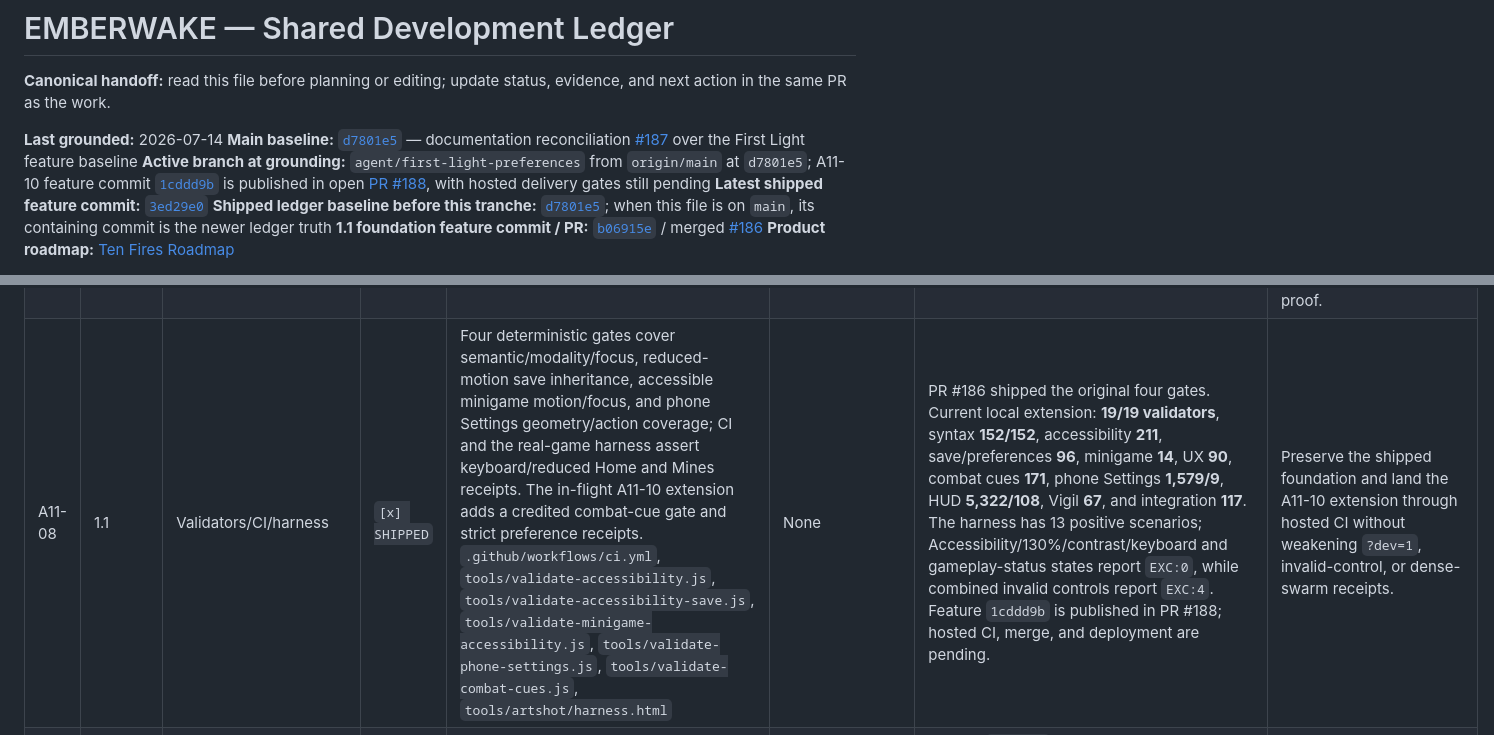
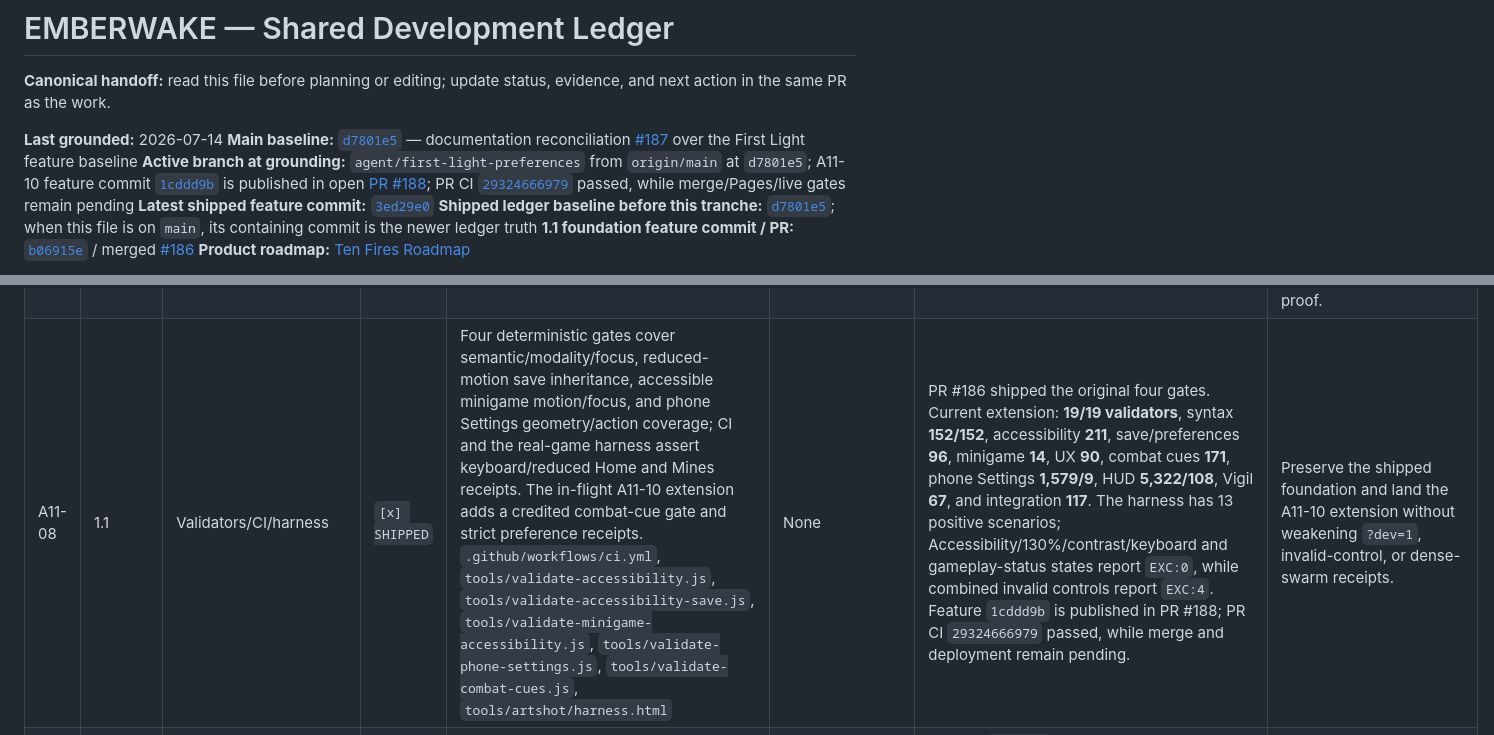
Before and after one commit to QemmHD/2dgamerepo, a Markdown page: docs/DEVELOPMENT_LEDGER.md, 2 parts joined by grey strips. Rendered like a GitHub page.

Commit message:
Record First Light PR validation

```diff
--- a/docs/DEVELOPMENT_LEDGER.md
+++ b/docs/DEVELOPMENT_LEDGER.md
@@ -5,7 +5,7 @@ evidence, and next action in the same PR as the work.
 
 **Last grounded:** 2026-07-14
 **Main baseline:** [`d7801e5`](https://github.com/QemmHD/2dgamerepo/commit/d7801e5c14e34690d4027e71e6d114582fc96b43) — documentation reconciliation [#187](https://github.com/QemmHD/2dgamerepo/pull/187) over the First Light feature baseline
-**Active branch at grounding:** `agent/first-light-preferences` from `origin/main` at `d7801e5`; A11-10 feature commit [`1cddd9b`](https://github.com/QemmHD/2dgamerepo/commit/1cddd9b) is published in open [PR #188](https://github.com/QemmHD/2dgamerepo/pull/188), with hosted delivery gates still pending
+**Active branch at grounding:** `agent/first-light-preferences` from `origin/main` at `d7801e5`; A11-10 feature commit [`1cddd9b`](https://github.com/QemmHD/2dgamerepo/commit/1cddd9b) is published in open [PR #188](https://github.com/QemmHD/2dgamerepo/pull/188); PR CI [`29324666979`](https://github.com/QemmHD/2dgamerepo/actions/runs/29324666979) passed, while merge/Pages/live gates remain pending
 **Latest shipped feature commit:** [`3ed29e0`](https://github.com/QemmHD/2dgamerepo/commit/3ed29e072b6a5b8d5bd277eb8a3e30de6f6e60f3)
 **Shipped ledger baseline before this tranche:** [`d7801e5`](https://github.com/QemmHD/2dgamerepo/commit/d7801e5c14e34690d4027e71e6d114582fc96b43); when this file is on `main`, its containing commit is the newer ledger truth
 **1.1 foundation feature commit / PR:** [`b06915e`](https://github.com/QemmHD/2dgamerepo/commit/b06915e) / merged [#186](https://github.com/QemmHD/2dgamerepo/pull/186)
@@ -94,5 +94,5 @@ work must preserve this testing surface.
 | A11-05 | 1.2 pulled forward | Keyboard Mines | `[~] IN FLIGHT` | Pulled-forward Fair Forge input-accessibility foundation: arrow-key 5×5 focus, Enter reveal, Space cash-out/continue, Escape close, spoken outcomes, keyboard help copy, and a high-contrast shape/outline focus indicator preserve the pointer/touch board. The retained A11 id reflects its delivery tranche; its completion gate belongs to 1.2. `Game.js`, `GameInputActions.js`, `MinigameOverlay.js`, `UIStateBuilder.js` | Full deployed board flow and remaining 1.2 input parity | PR #186/main `3ed29e0` delivered the keyboard board and Tab focus scope; minigame **14**, gambling **644**, exact receipt harness, and live Canvas focus are green | Complete deployed safe-pick, cash-out, bust, result-dismiss, and close flows with keyboard and pointer; finish gamepad/muted/high-contrast/2,000-coin confirmation coverage under 1.2. |
 | A11-06 | 1.1 | Phone Settings | `[~] IN FLIGHT` | Dedicated landscape-phone General and Accessibility geometry uses readable grouped columns, CSS-scale-aware 44 px minimum targets, concise labels, complete gameplay/audio/help/save actions, and a separate Combat HUD preference pane while desktop retains the same routes. `MenuRenderer.js`, `tools/validate-phone-settings.js` | Device/zoom review | PR #186/main `3ed29e0` delivered the General baseline; the current in-flight gate is **1,579 OK across 9 layout fixtures plus real phone/desktop render passes**: three player General, three `?dev=1` General, and three Accessibility fixtures. Developer controls remain gated on normal URLs. Device/200% proof remains open. | Complete the 200%/device sweep and retain durable Settings evidence before closing the full phone row. |
 | A11-07 | 1.1 | Zoom resilience | `[~] IN FLIGHT` | Viewport metadata no longer disables browser zoom; Canvas focus remains visible and scale-aware layout paths retain their existing cover-fit behavior. `index.html`, `styles.css`, `MenuRenderer.js` | Effective pinch/200% proof | PR #186/main `3ed29e0` delivered the metadata/focus foundation; accessibility **193** proves only that contract. Mobile pinch remains constrained by full-surface touch handling | Resolve touch-action/gesture ownership, then run 100%/200% keyboard, Settings, and phone sweeps at five viewports; do not claim effective mobile pinch before proof. |
-| A11-08 | 1.1 | Validators/CI/harness | `[x] SHIPPED` | Four deterministic gates cover semantic/modality/focus, reduced-motion save inheritance, accessible minigame motion/focus, and phone Settings geometry/action coverage; CI and the real-game harness assert keyboard/reduced Home and Mines receipts. The in-flight A11-10 extension adds a credited combat-cue gate and strict preference receipts. `.github/workflows/ci.yml`, `tools/validate-accessibility.js`, `tools/validate-accessibility-save.js`, `tools/validate-minigame-accessibility.js`, `tools/validate-phone-settings.js`, `tools/validate-combat-cues.js`, `tools/artshot/harness.html` | None | PR #186 shipped the original four gates. Current local extension: **19/19 validators**, syntax **152/152**, accessibility **211**, save/preferences **96**, minigame **14**, UX **90**, combat cues **171**, phone Settings **1,579/9**, HUD **5,322/108**, Vigil **67**, and integration **117**. The harness has 13 positive scenarios; Accessibility/130%/contrast/keyboard and gameplay-status states report `EXC:0`, while combined invalid controls report `EXC:4`. Feature `1cddd9b` is published in PR #188; hosted CI, merge, and deployment are pending. | Preserve the shipped foundation and land the A11-10 extension through hosted CI without weakening `?dev=1`, invalid-control, or dense-swarm receipts. |
+| A11-08 | 1.1 | Validators/CI/harness | `[x] SHIPPED` | Four deterministic gates cover semantic/modality/focus, reduced-motion save inheritance, accessible minigame motion/focus, and phone Settings geometry/action coverage; CI and the real-game harness assert keyboard/reduced Home and Mines receipts. The in-flight A11-10 extension adds a credited combat-cue gate and strict preference receipts. `.github/workflows/ci.yml`, `tools/validate-accessibility.js`, `tools/validate-accessibility-save.js`, `tools/validate-minigame-accessibility.js`, `tools/validate-phone-settings.js`, `tools/validate-combat-cues.js`, `tools/artshot/harness.html` | None | PR #186 shipped the original four gates. Current extension: **19/19 validators**, syntax **152/152**, accessibility **211**, save/preferences **96**, minigame **14**, UX **90**, combat cues **171**, phone Settings **1,579/9**, HUD **5,322/108**, Vigil **67**, and integration **117**. The harness has 13 positive scenarios; Accessibility/130%/contrast/keyboard and gameplay-status states report `EXC:0`, while combined invalid controls report `EXC:4`. Feature `1cddd9b` is published in PR #188; PR CI `29324666979` passed, while merge and deployment remain pending. | Preserve the shipped foundation and land the A11-10 extension without weakening `?dev=1`, invalid-control, or dense-swarm receipts. |
 | A11-09 | 1.1 | Foundation delivery | `[x] SHIPPED` | The First Light accessibility/input/phone foundation is on `main` and deployed without claiming the complete 1.1 milestone. It also ships the one-transient-badge attention budget with typed `NEW`, `CLAIM`, and `GOAL` states. | A11-08 shipped | Feature `b06915e`; PR [#186](https://github.com/QemmHD/2dgamerepo/pull/186); squash merge `3ed29e072b6a5b8d5bd277eb8a3e30de6f6e60f3`; main CI `29299938429`; Pages `29299938437`; live 667×375 and 1280×720 semantic/focus/Run setup/back smoke with zero logs | Preserve this foundation; complete the proof rows and incomplete A11-10–A11-14 scope without recreating it. |
```
Also changed, not shown: other parts of docs/DEVELOPMENT_LEDGER.md (+2 -2 lines).
